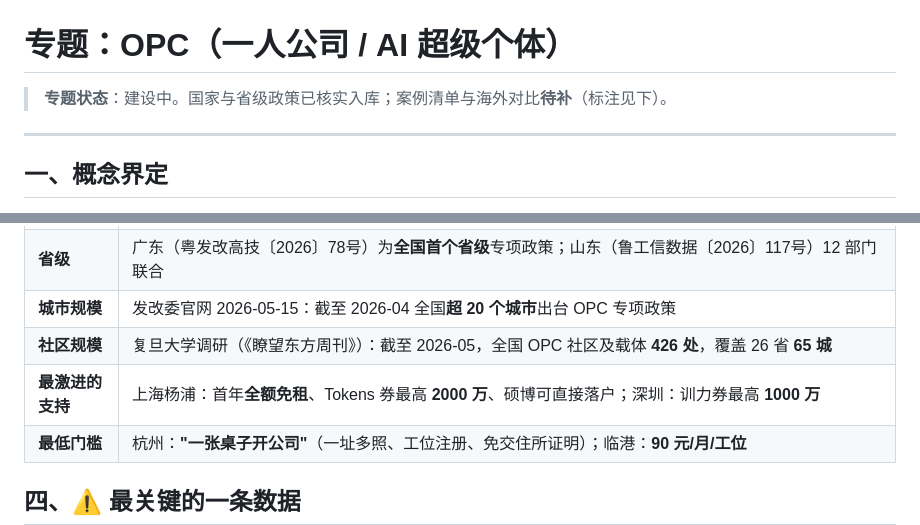
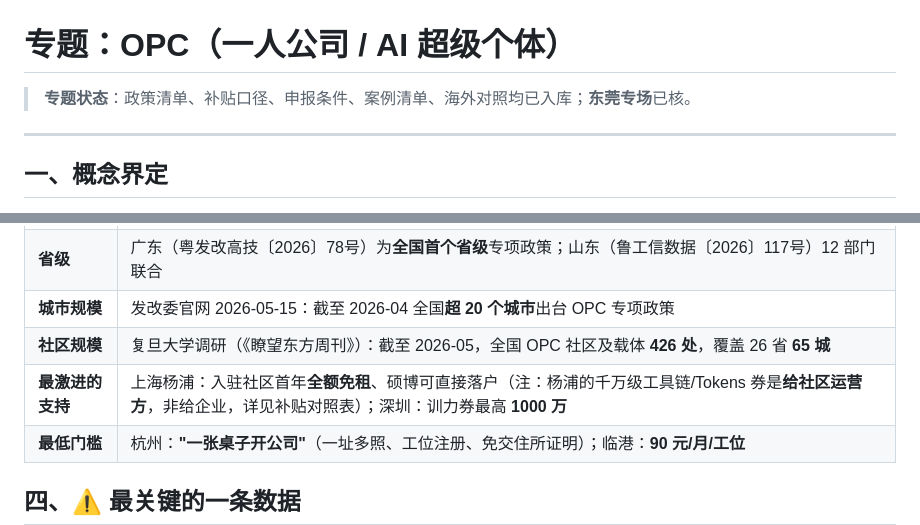
Before and after one commit to Focus688/china-policy-radar, a Markdown page: topics/OPC-one-person-company.md, 2 parts joined by grey strips. Rendered like a GitHub page.

Commit message:
feat(OPC): 申报条件专题 + 更正杨浦补贴对象错误
- topics/OPC-eligibility.md: 户籍vs注册地（看注册地）、上班族可否（申报表明列在职主体类型）
- 更正: 杨浦1000万/1000万/2000万均为'对社区给予'，非给企业（原表写错）
- 含滨海湾实施细则（征求意见稿）入库条件与承诺书硬约束

```diff
--- a/topics/OPC-one-person-company.md
+++ b/topics/OPC-one-person-company.md
@@ -1,6 +1,6 @@
 # 专题：OPC（一人公司 / AI 超级个体）
 
-> **专题状态**：建设中。国家与省级政策已核实入库；案例清单与海外对比**待补**（标注见下）。
+> **专题状态**：政策清单、补贴口径、申报条件、案例清单、海外对照均已入库；**东莞专场**已核。
 
 ---
 
@@ -37,7 +37,7 @@
 | **省级** | 广东（粤发改高技〔2026〕78号）为**全国首个省级**专项政策；山东（鲁工信数据〔2026〕117号）12 部门联合 |
 | **城市规模** | 发改委官网 2026-05-15：截至 2026-04 全国**超 20 个城市**出台 OPC 专项政策 |
 | **社区规模** | 复旦大学调研（《瞭望东方周刊》）：截至 2026-05，全国 OPC 社区及载体 **426 处**，覆盖 26 省 **65 城** |
-| **最激进的支持** | 上海杨浦：首年**全额免租**、Tokens 券最高 **2000 万**、硕博可直接落户；深圳：训力券最高 **1000 万** |
+| **最激进的支持** | 上海杨浦：入驻社区首年**全额免租**、硕博可直接落户（注：杨浦的千万级工具链/Tokens 券是**给社区运营方**，非给企业，详见补贴对照表）；深圳：训力券最高 **1000 万** |
 | **最低门槛** | 杭州：**"一张桌子开公司"**（一址多照、工位注册、免交住所证明）；临港：**90 元/月/工位** |
 
 ## 四、⚠️ 最关键的一条数据
```
